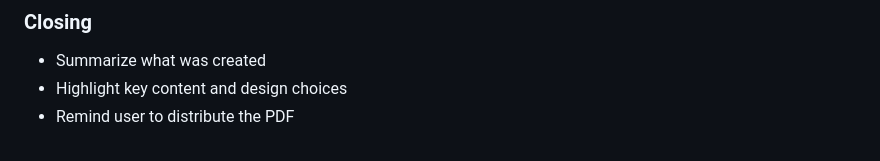
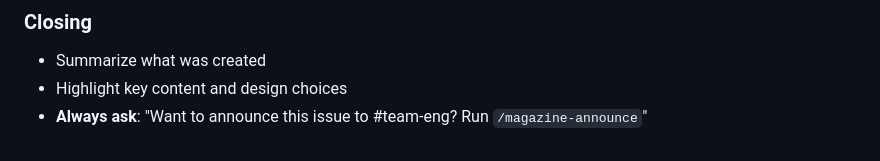
Before and after one commit to chatbotgang/fe-magazine, a Markdown page: .claude/commands/magazine-edit.md, the part around the change. GitHub-like rendering.

```diff
--- a/.claude/commands/magazine-edit.md
+++ b/.claude/commands/magazine-edit.md
@@ -852,4 +852,4 @@ If `/pr-review-toolkit:review-pr` flags issues:
 ### Closing
 - Summarize what was created
 - Highlight key content and design choices
-- Remind user to distribute the PDF
+- **Always ask**: "Want to announce this issue to #team-eng? Run `/magazine-announce`"
```
Also changed, not shown: .claude/commands/magazine-announce.md (added, +97 -0 lines).
